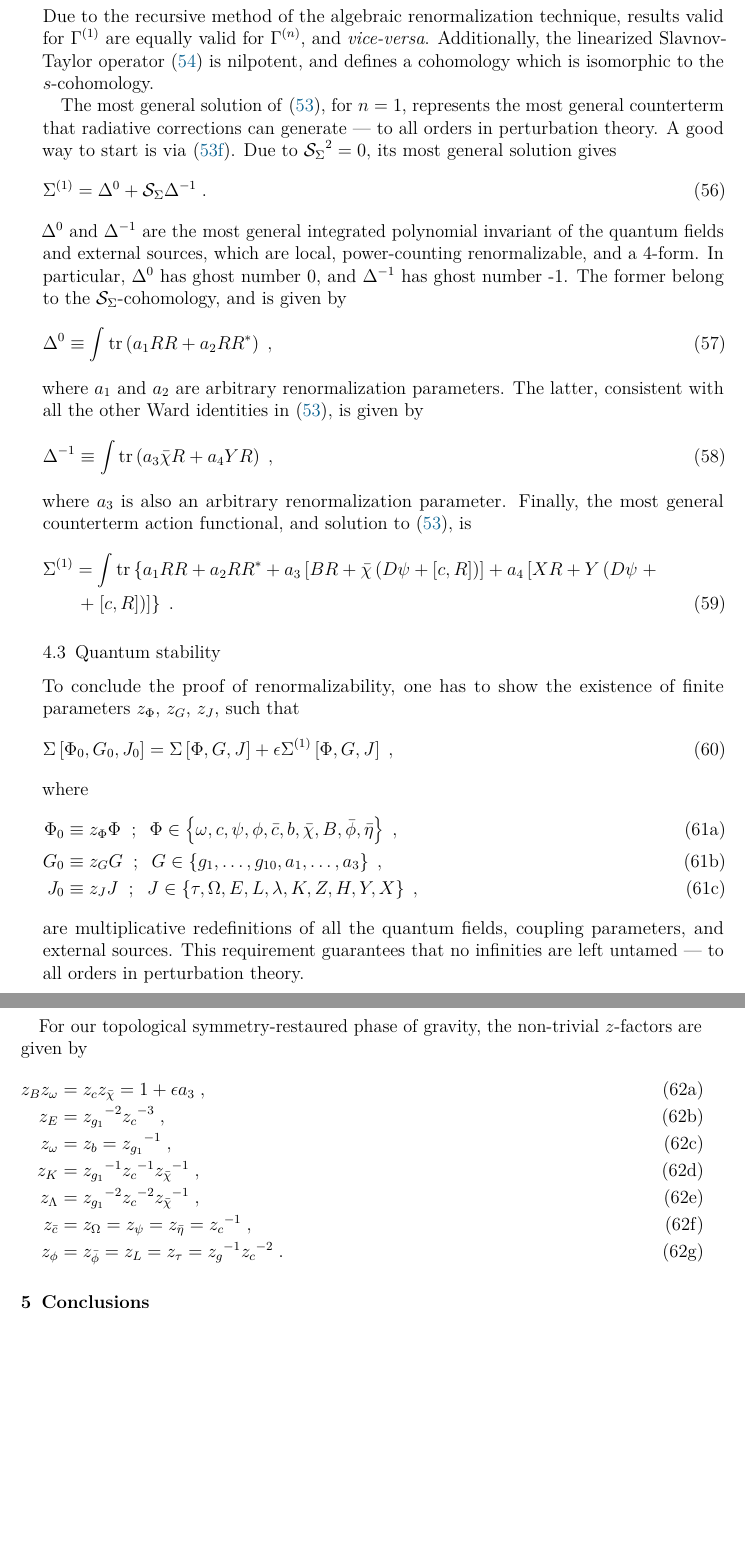
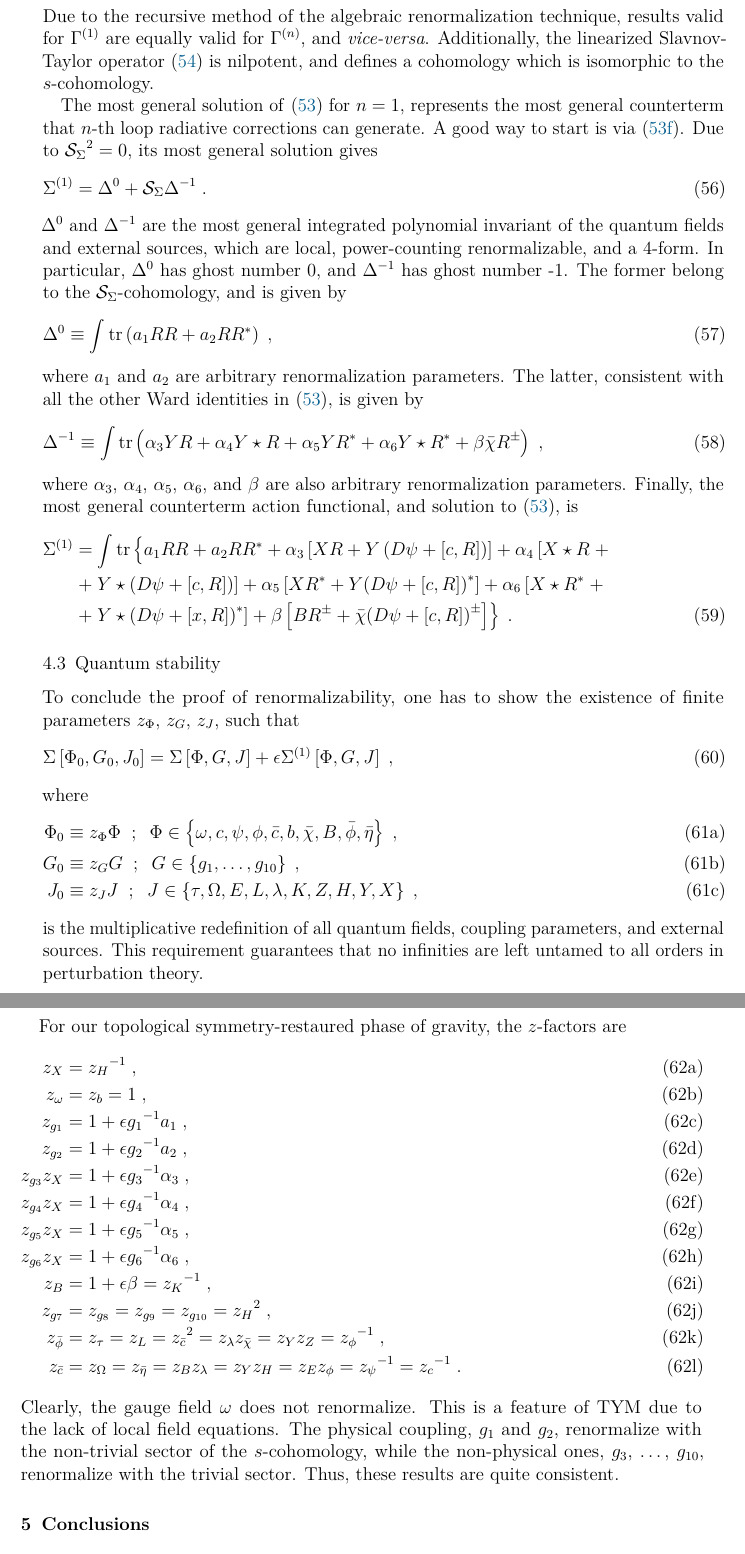
Before and after one commit to gsadovski/arXiv-2405.02884, a LaTeX document (main.tex, which reads content/sections/quantum.tex): two parts of pages 15 and 16 of 18, joined at a grey line, cut so that both start at the same text, the shorter picture padded with empty space. Compiled offline with pdfLaTeX.

Commit message:
changed self-duality notation throughtout the document; fixed signs of vectorial susy; fixed quantum Ward identities and linearized operators; fixed most general counterterm; fixed z-factors.

```diff
--- a/content/sections/quantum.tex
+++ b/content/sections/quantum.tex
@@ -220,7 +220,7 @@ and
 \end{align}
 Due to the recursive method of the algebraic renormalization technique, results valid for $ \Gamma^{ (1) } $ are equally valid for $ \Gamma^{ (n) } $, and \textit{vice-versa}. Additionally, the linearized Slavnov-Taylor operator~\eqref{eq:linear-st-operator} is nilpotent, and defines a cohomology which is isomorphic to the $ s $-cohomology.
 
-The most general solution of~\eqref{eq:ward-identities}, for $n=1$, represents the most general counterterm that radiative corrections can generate --- to all orders in perturbation theory. A good way to start is via~\eqref{eq:quantum-st-identity}. Due to $ {\mathcal{S}_{\Sigma}}^{ 2 } = 0 $, its most general solution gives
+The most general solution of~\eqref{eq:ward-identities} for $n=1$, represents the most general counterterm that $n$-th loop radiative corrections can generate. A good way to start is via~\eqref{eq:quantum-st-identity}. Due to $ {\mathcal{S}_{\Sigma}}^{ 2 } = 0 $, its most general solution gives
 \begin{equation}
   \label{eq:solution-to-quantum-st}
   \Sigma^{ (1) } = \Delta^0 + \mathcal{S}_{ \Sigma } \Delta^{ -1 }\;.
@@ -233,13 +233,14 @@ $ \Delta^0 $ and $ \Delta^{ -1 } $ are the most general integrated polynomial in
 where $ a_1 $ and $ a_2 $ are arbitrary renormalization parameters. The latter, consistent with all the other Ward identities in~\eqref{eq:ward-identities}, is given by
 \begin{equation}
   \label{eq:delta-1}
-  \Delta^{-1} \equiv \int \tr \left( a_3 \bar{ \chi } R + a_4 YR \right) \;,
+  \Delta^{-1} \equiv \int \tr \left( \alpha_3 Y R + \alpha_4 Y \star R + \alpha_5 Y R^* + \alpha_6 Y \star R^* + \beta \bar{ \chi } R^{\pm} \right) \;,
 \end{equation}
-where $ a_3 $ is also an arbitrary renormalization parameter. Finally, the most general counterterm action functional, and solution to~\eqref{eq:ward-identities}, is
+where $ \alpha_3 $, $ \alpha_4 $, $ \alpha_5 $, $ \alpha_6 $, and $ \beta $ are also arbitrary renormalization parameters. Finally, the most general counterterm action functional, and solution to~\eqref{eq:ward-identities}, is
 \begin{align}
   \label{eq:ct-action}
-  \Sigma^{ (1) } & = \int \tr \left\{ a_1 R R + a_2 R R^* + a_3 \left[ B R + \bar{ \chi } \left( D \psi + \left[ c, R \right] \right) \right] + a_4 \left[ XR + Y \left( D \psi \right. + \right. \right. \nonumber \\
-                 & \left. \left. + \left. \left[ c, R \right] \right) \right] \right\} \;.
+  \Sigma^{ (1) } & = \int \tr \left\{ \vphantom{^{\pm}} a_1 R R + a_2 R R^* + \alpha_3 \left[ X R + Y \left( D \psi + \left[ c, R \right] \right) \right] + \alpha_4 \left[ X \star R \right. + \right. \nonumber                            \\
+                 & \left. + \left. Y \star \left( D \psi + \left[ c, R \right] \right) \right] + \alpha_5 \left[ X R^* + Y {\left( D \psi + \left[ c, R \right] \right)}^* \right] + \alpha_6 \left[ X \star R^* \right. + \right. \nonumber \\
+                 & \left. + \left. Y \star {\left( D \psi + \left[ x, R \right] \right)}^* \right] + \beta \left[ BR^{ \pm } + \bar{ \chi } {\left( D \psi + \left[ c, R \right] \right)}^{ \pm }  \right]\right\} \;.
 \end{align}
 
 \subsection{Quantum stability}\label{sec:stability;sec:quantum}
@@ -254,24 +255,30 @@ where
   \label{eq:field-redef}
   \begin{align}
     \Phi_0 & \equiv z_{ \Phi } \Phi \;\; ; \;\; \Phi \in \left\{ \omega, c, \psi, \phi, \bar{ c }, b, \bar{ \chi }, B, \bar{ \phi }, \bar{ \eta } \right\} \;, \\
-    G_0    & \equiv z_{ G } G \;\; ; \;\; G \in \left\{ g_1, \ldots, g_{10}, a_1, \ldots, a_3 \right\} \;,                                                     \\
+    G_0    & \equiv z_{ G } G \;\; ; \;\; G \in \left\{ g_1, \ldots, g_{10} \right\} \;,                                                                       \\
     J_0    & \equiv z_{ J } J \;\; ; \;\; J \in \left\{ \tau, \Omega, E, L, \lambda, K, Z, H, Y, X \right\} \;,
   \end{align}
 \end{subequations}
-are multiplicative redefinitions of all the quantum fields, coupling parameters, and external sources. This requirement guarantees that no infinities are left untamed --- to all orders in perturbation theory.
+is the multiplicative redefinition of all quantum fields, coupling parameters, and external sources. This requirement guarantees that no infinities are left untamed to all orders in perturbation theory.
 
-For our topological symmetry-restaured phase of gravity, the non-trivial $z$-factors are given by
+For our topological symmetry-restaured phase of gravity, the $z$-factors are
 \begin{subequations}%
   \label{eq:z-factors}
   \begin{align}
-    z_B z_{ \omega } & = z_c z_{\bar{\chi}} = 1 + \epsilon a_3 \;,                \\
-    z_E              & = {z_{g_1}}^{-2} {z_c}^{-3} \;,                            \\
-    z_{ \omega }     & = z_b = {z_{g_1}}^{-1} \;,                                 \\
-    z_K              & = {z_{ g_1 }}^{-1} {z_c}^{-1} {z_{\bar{\chi}}}^{-1} \;,    \\
-    z_\Lambda        & = {z_{ g_1 }}^{-2} {z_c}^{-2} {z_{\bar{\chi}}}^{-1} \;,    \\
-    z_{\bar{c}}      & = z_\Omega = z_\psi = z_{\bar\eta} = {z_c}^{-1} \;,        \\
-    z_\phi           & = z_{\bar{\phi}} = z_L = z_\tau = {z_g}^{-1} {z_c}^{-2}\;.
+    z_{ X }               & = { z_{ H } }^{ -1 } \;,                                                                                                                          \\
+    z_{ \omega }          & = z_{ b } = 1 \;,                                                                                                                                 \\
+    z_{ g_{ 1 } }         & = 1 + \epsilon { g_{ 1 } }^{ -1 } a_{ 1 } \;,                                                                                                     \\
+    z_{ g_{ 2 } }         & = 1 + \epsilon { g_{ 2 } }^{ -1 } a_{ 2 } \;,                                                                                                     \\
+    z_{ g_{ 3 } } z_{ X } & = 1 + \epsilon { g_{ 3 } }^{ -1 } \alpha_{ 3 } \;,                                                                                                \\
+    z_{ g_{ 4 } } z_{ X } & = 1 + \epsilon { g_{ 4 } }^{ -1 } \alpha_{ 4 } \;,                                                                                                \\
+    z_{ g_{ 5 } } z_{ X } & = 1 + \epsilon { g_{ 5 } }^{ -1 } \alpha_{ 5 } \;,                                                                                                \\
+    z_{ g_{ 6 } } z_{ X } & = 1 + \epsilon { g_{ 6 } }^{ -1 } \alpha_{ 6 } \;,                                                                                                \\
+    z_{ B }               & = 1 + \epsilon \beta = { z_{ K } }^{ -1 } \;,                                                                                                     \\
+    z_{ g_{ 7 } }         & = z_{ g_{ 8 } } =  z_{ g_{ 9 } } = z_{ g_{ 10 } }  = { z_{ H } }^{ 2 } \;,                                                                        \\
+    z_{ \bar{ \phi } }    & = z_{ \tau } = z_{ L } = {z_{ \bar{ c } }}^{ 2 } = z_{ \lambda } z_{ \bar{ \chi } } = z_{ Y } z_{ Z } = {z_{ \phi } }^{ -1 } \;,                  \\
+    z_{ \bar{ c } }       & = z_{ \Omega } = z_{ \bar{ \eta } } = z_{ B } z_{ \lambda } = z_{ Y } z_{ H } = z_{ E } z_{ \phi } = {z_{ \psi } }^{ -1 } = {z_{ c } }^{ -1 } \;.
   \end{align}
 \end{subequations}
+Clearly, the gauge field $ \omega $ does not renormalize. This is a feature of TYM due to the lack of local field equations. The physical coupling, $ g_1 $ and $ g_2 $, renormalize with the non-trivial sector of the $ s $-cohomology, while the non-physical ones, $ g_3 $, \ldots, $ g_{10} $, renormalize with the trivial sector. Thus, these results are quite consistent.
 
 \end{document}
```
Also changed, not shown: content/sections/tym.tex (+7 -5 lines), content/sections/quantum.tex (44 more changed lines).
